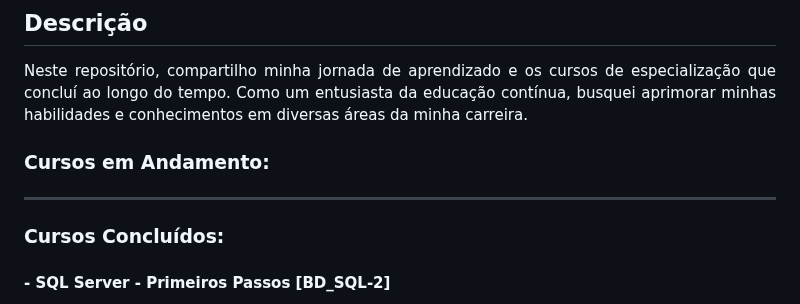
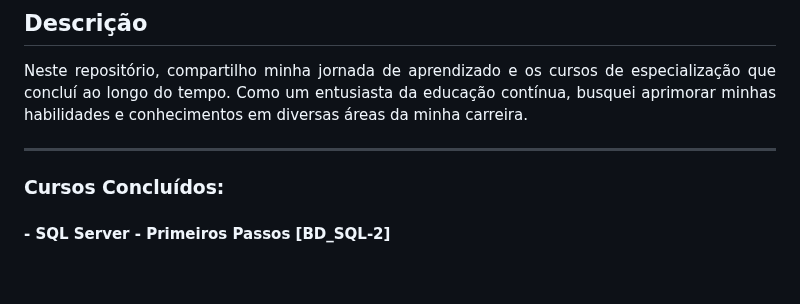
Before and after one commit to AngeloSouza1/Cursos-Desenvolvedor, a Markdown page: README.md, the part around the change. Rendered like a GitHub page; blank space fills up the shorter version.

```diff
--- a/README.md
+++ b/README.md
@@ -3,10 +3,7 @@
 ## Descrição
 <p align="justify">Neste repositório, compartilho minha jornada de aprendizado e os cursos de especialização que concluí ao longo do tempo. Como um entusiasta da educação contínua, busquei aprimorar minhas habilidades e conhecimentos em diversas áreas da minha carreira.
 
-### Cursos em Andamento:
-
 -------------------------------------------------------------------------------------------------------------------------
-
 ### Cursos Concluídos:
 ####  -  SQL Server - Primeiros Passos [BD_SQL-2]
 <p align="justify">
```
